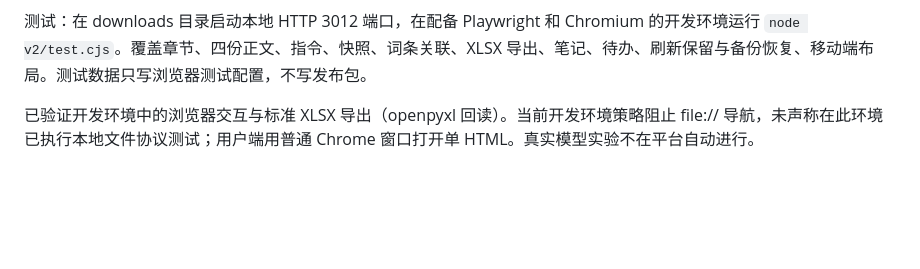
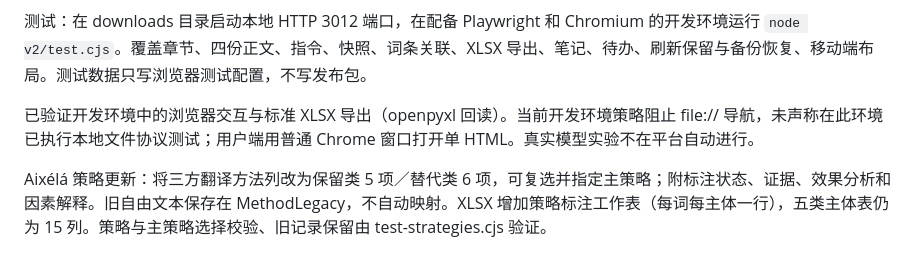
Before and after one commit to liangxianying99-ship-it/m-moire_2027, a Markdown page: v2/README.md, the part around the change. Rendered like a GitHub page; blank space fills up the shorter version.

Commit message:
Align three-translation annotation with Aixela conservation and substitution strategies

```diff
--- a/v2/README.md
+++ b/v2/README.md
@@ -9,3 +9,5 @@ IndexedDB 数据库使用独立名称 shin-chapter-studio-v2，不覆盖旧版 l
 测试：在 downloads 目录启动本地 HTTP 3012 端口，在配备 Playwright 和 Chromium 的开发环境运行 `node v2/test.cjs`。覆盖章节、四份正文、指令、快照、词条关联、XLSX 导出、笔记、待办、刷新保留与备份恢复、移动端布局。测试数据只写浏览器测试配置，不写发布包。
 
 已验证开发环境中的浏览器交互与标准 XLSX 导出（openpyxl 回读）。当前开发环境策略阻止 file:// 导航，未声称在此环境已执行本地文件协议测试；用户端用普通 Chrome 窗口打开单 HTML。真实模型实验不在平台自动进行。
+
+Aixélá 策略更新：将三方翻译方法列改为保留类 5 项／替代类 6 项，可复选并指定主策略；附标注状态、证据、效果分析和因素解释。旧自由文本保存在 MethodLegacy，不自动映射。XLSX 增加策略标注工作表（每词每主体一行），五类主体表仍为 15 列。策略与主策略选择校验、旧记录保留由 test-strategies.cjs 验证。
```
Also changed, not shown: downloads/README.md (+9 -1 lines), downloads/V2-preview.png, 13 other files.
